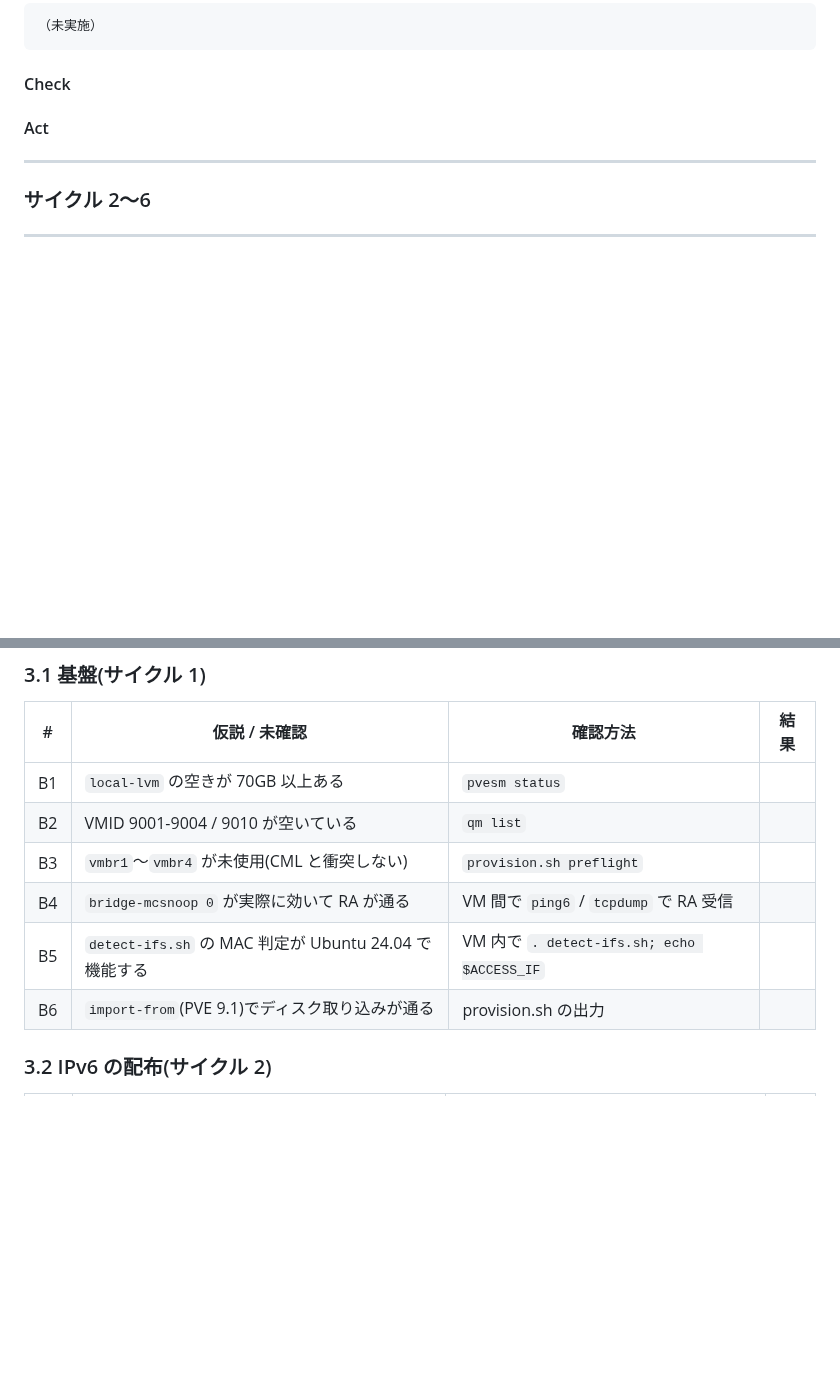
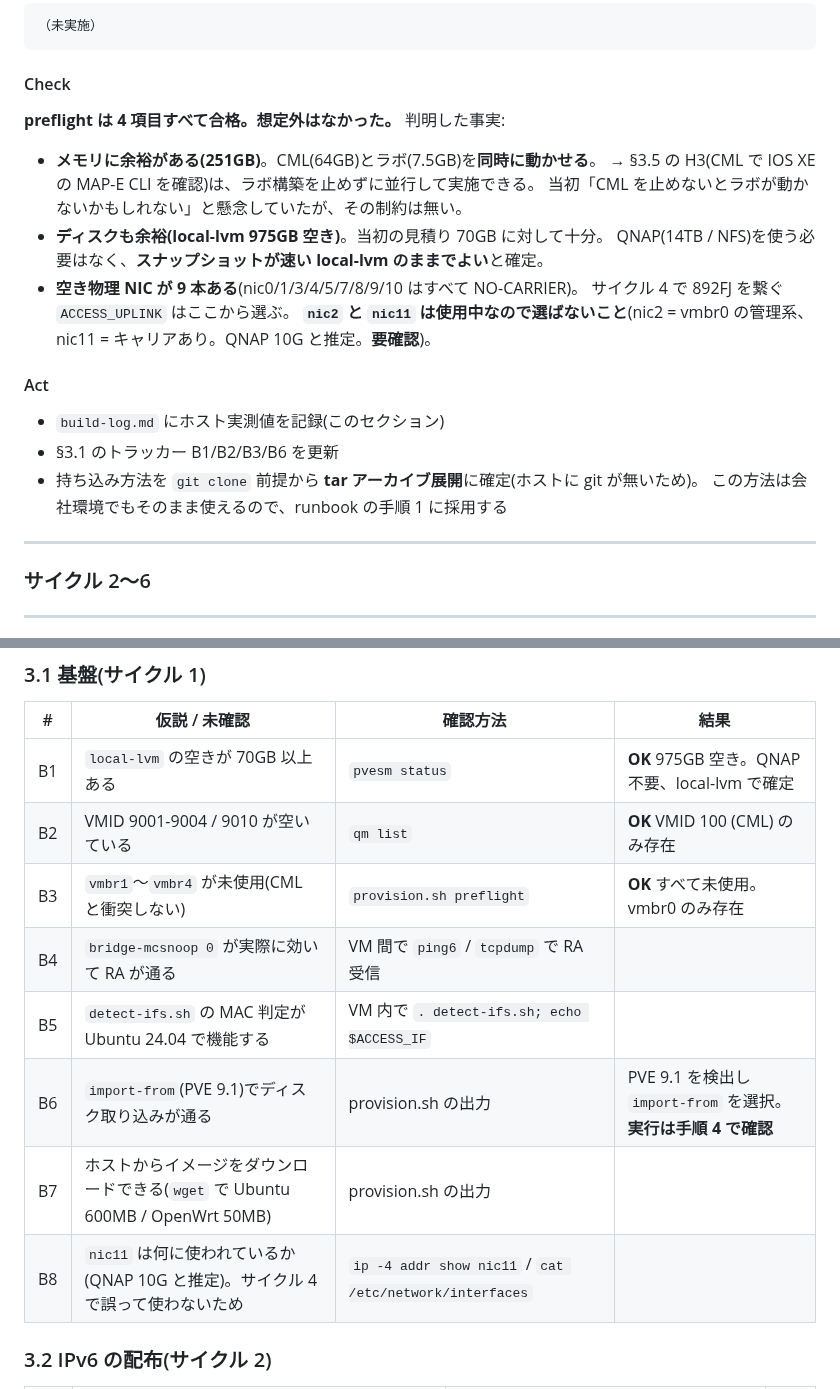
Before and after one commit to ginchankawaii/claude-code-book-template, a Markdown page: docs/ipoe-lab/build-log.md, 2 parts joined by grey strips. Rendered like a GitHub page; blank space fills up the shorter version.

```diff
--- a/docs/ipoe-lab/build-log.md
+++ b/docs/ipoe-lab/build-log.md
@@ -83,11 +132,26 @@
 
 #### Check
 
-<!-- 期待と違った点。エラーは原文で -->
+**preflight は 4 項目すべて合格。想定外はなかった。** 判明した事実:
+
+- **メモリに余裕がある(251GB)**。CML(64GB)とラボ(7.5GB)を**同時に動かせる**。
+  → §3.5 の H3(CML で IOS XE の MAP-E CLI を確認)は、ラボ構築を止めずに並行して実施できる。
+  当初「CML を止めないとラボが動かないかもしれない」と懸念していたが、その制約は無い。
+- **ディスクも余裕(local-lvm 975GB 空き)**。当初の見積り 70GB に対して十分。
+  QNAP(14TB / NFS)を使う必要はなく、**スナップショットが速い local-lvm のままでよい**と確定。
+- **空き物理 NIC が 9 本ある**(nic0/1/3/4/5/7/8/9/10 はすべて NO-CARRIER)。
+  サイクル 4 で 892FJ を繋ぐ `ACCESS_UPLINK` はここから選ぶ。
+  **`nic2` と `nic11` は使用中なので選ばないこと**(nic2 = vmbr0 の管理系、
+  nic11 = キャリアあり。QNAP 10G と推定。**要確認**)。
+
+<!-- 手順 4 以降の結果をここに追記 -->
 
 #### Act
 
-<!-- 直したファイルと commit -->
+- `build-log.md` にホスト実測値を記録(このセクション)
+- §3.1 のトラッカー B1/B2/B3/B6 を更新
+- 持ち込み方法を `git clone` 前提から **tar アーカイブ展開**に確定(ホストに git が無いため)。
+  この方法は会社環境でもそのまま使えるので、runbook の手順 1 に採用する
 
 ---
 
@@ -109,12 +173,14 @@
 
 | # | 仮説 / 未確認 | 確認方法 | 結果 |
 |---|---|---|---|
-| B1 | `local-lvm` の空きが 70GB 以上ある | `pvesm status` | |
-| B2 | VMID 9001-9004 / 9010 が空いている | `qm list` | |
-| B3 | `vmbr1`〜`vmbr4` が未使用(CML と衝突しない) | `provision.sh preflight` | |
+| B1 | `local-lvm` の空きが 70GB 以上ある | `pvesm status` | **OK** 975GB 空き。QNAP 不要、local-lvm で確定 |
+| B2 | VMID 9001-9004 / 9010 が空いている | `qm list` | **OK** VMID 100 (CML) のみ存在 |
+| B3 | `vmbr1`〜`vmbr4` が未使用(CML と衝突しない) | `provision.sh preflight` | **OK** すべて未使用。vmbr0 のみ存在 |
 | B4 | `bridge-mcsnoop 0` が実際に効いて RA が通る | VM 間で `ping6` / `tcpdump` で RA 受信 | |
 | B5 | `detect-ifs.sh` の MAC 判定が Ubuntu 24.04 で機能する | VM 内で `. detect-ifs.sh; echo $ACCESS_IF` | |
-| B6 | `import-from`(PVE 9.1)でディスク取り込みが通る | provision.sh の出力 | |
+| B6 | `import-from`(PVE 9.1)でディスク取り込みが通る | provision.sh の出力 | PVE 9.1 を検出し `import-from` を選択。**実行は手順 4 で確認** |
+| B7 | ホストからイメージをダウンロードできる(`wget` で Ubuntu 600MB / OpenWrt 50MB) | provision.sh の出力 | |
+| B8 | `nic11` は何に使われているか(QNAP 10G と推定)。サイクル 4 で誤って使わないため | `ip -4 addr show nic11` / `cat /etc/network/interfaces` | |
 
 ### 3.2 IPv6 の配布(サイクル 2)
 
```
Also changed, not shown: other parts of docs/ipoe-lab/build-log.md (+51 -2 lines).
